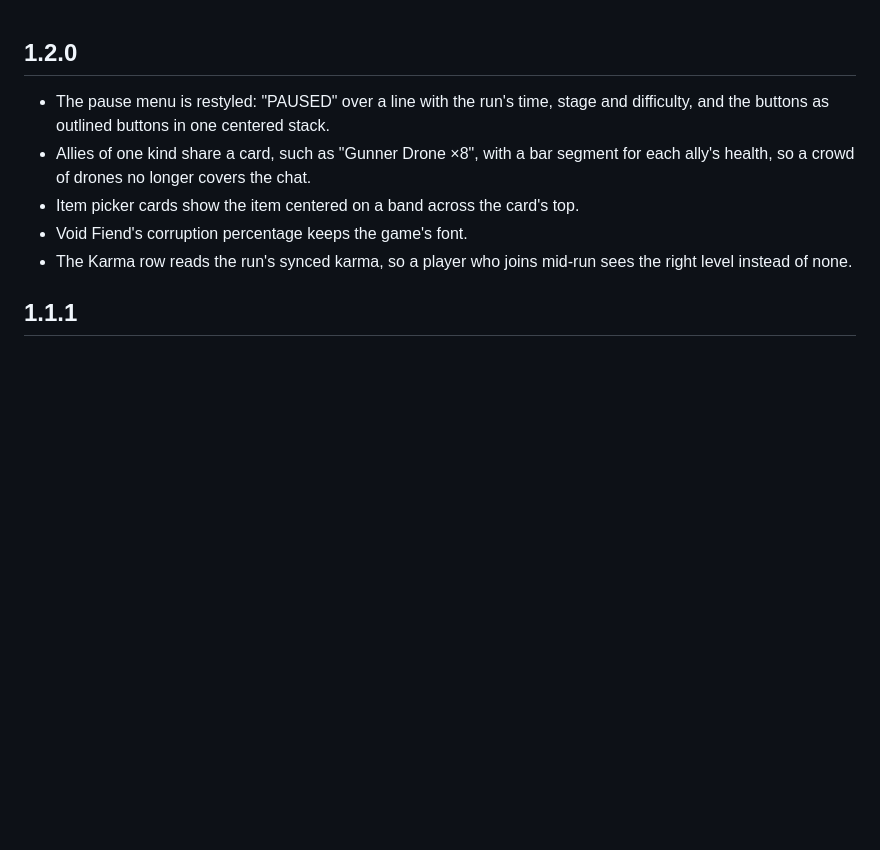
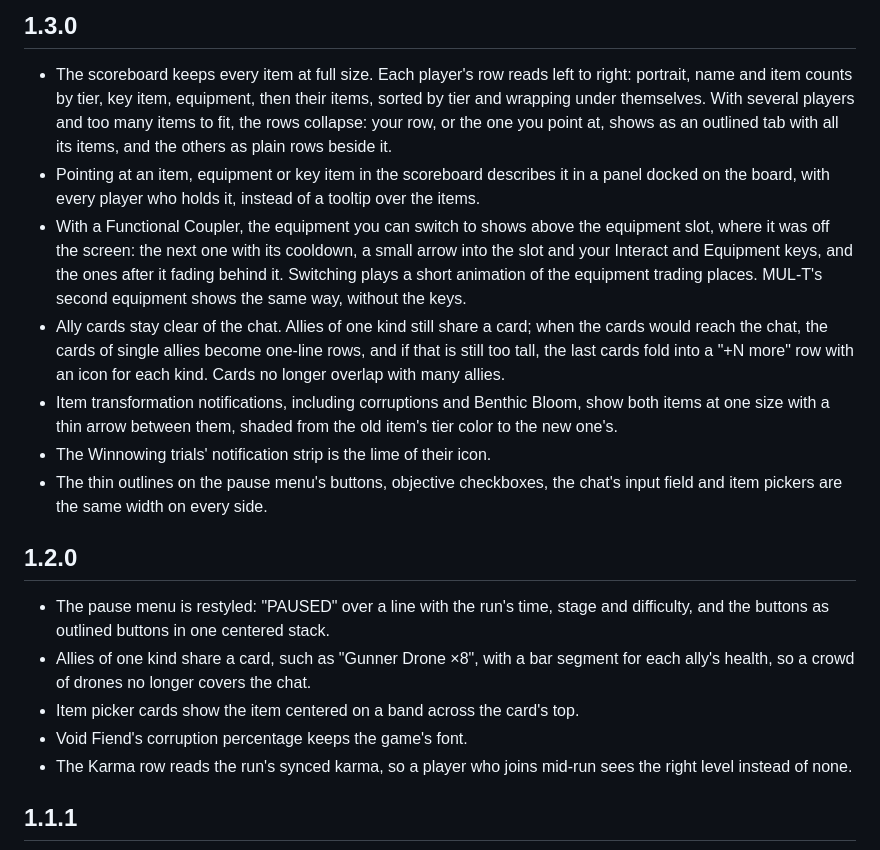
Before and after one commit to jacob5567/SevenUI, a Markdown page: CHANGELOG.md, the part around the change. Drawn GitHub-style; blank space fills up the shorter version.

Commit message:
Set the version to 1.3.0
The changelog covers the scoreboard redesign, the Functional Coupler's
deck, the ally cards' compact rows and more row, the transformation
notifications and the even outlines. The README's main screenshot is a
new run showing allies sharing a card, and a second shows them beside a
turret.

Co-Authored-By: Claude Opus 5.5 <noreply@anthropic.com>

```diff
--- a/CHANGELOG.md
+++ b/CHANGELOG.md
@@ -1,3 +1,13 @@
+## 1.3.0
+
+- The scoreboard keeps every item at full size. Each player's row reads left to right: portrait, name and item counts by tier, key item, equipment, then their items, sorted by tier and wrapping under themselves. With several players and too many items to fit, the rows collapse: your row, or the one you point at, shows as an outlined tab with all its items, and the others as plain rows beside it.
+- Pointing at an item, equipment or key item in the scoreboard describes it in a panel docked on the board, with every player who holds it, instead of a tooltip over the items.
+- With a Functional Coupler, the equipment you can switch to shows above the equipment slot, where it was off the screen: the next one with its cooldown, a small arrow into the slot and your Interact and Equipment keys, and the ones after it fading behind it. Switching plays a short animation of the equipment trading places. MUL-T's second equipment shows the same way, without the keys.
+- Ally cards stay clear of the chat. Allies of one kind still share a card; when the cards would reach the chat, the cards of single allies become one-line rows, and if that is still too tall, the last cards fold into a "+N more" row with an icon for each kind. Cards no longer overlap with many allies.
+- Item transformation notifications, including corruptions and Benthic Bloom, show both items at one size with a thin arrow between them, shaded from the old item's tier color to the new one's.
+- The Winnowing trials' notification strip is the lime of their icon.
+- The thin outlines on the pause menu's buttons, objective checkboxes, the chat's input field and item pickers are the same width on every side.
+
 ## 1.2.0
 
 - The pause menu is restyled: "PAUSED" over a line with the run's time, stage and difficulty, and the buttons as outlined buttons in one centered stack.
```
Also changed, not shown: README.md (+3 -0 lines), docs/screenshots/allies.jpg (added), docs/screenshots/hud.jpg, 1 other file.
